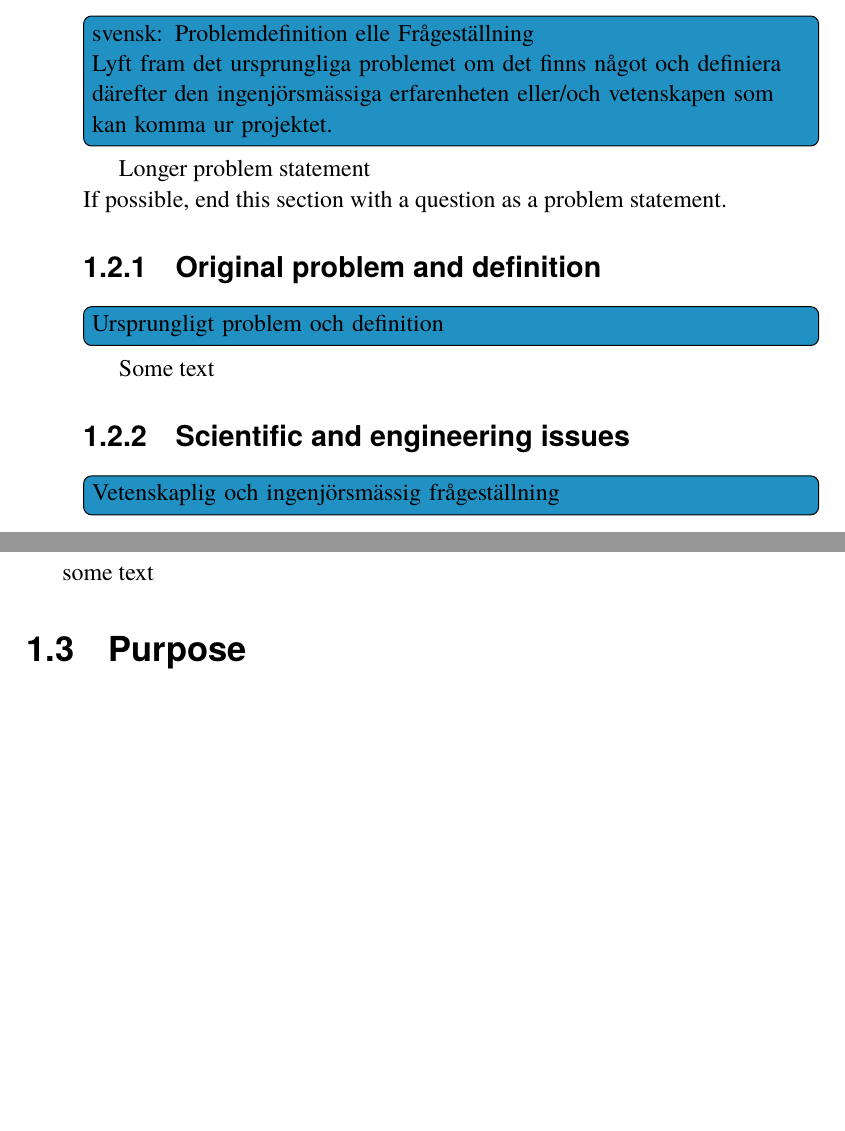
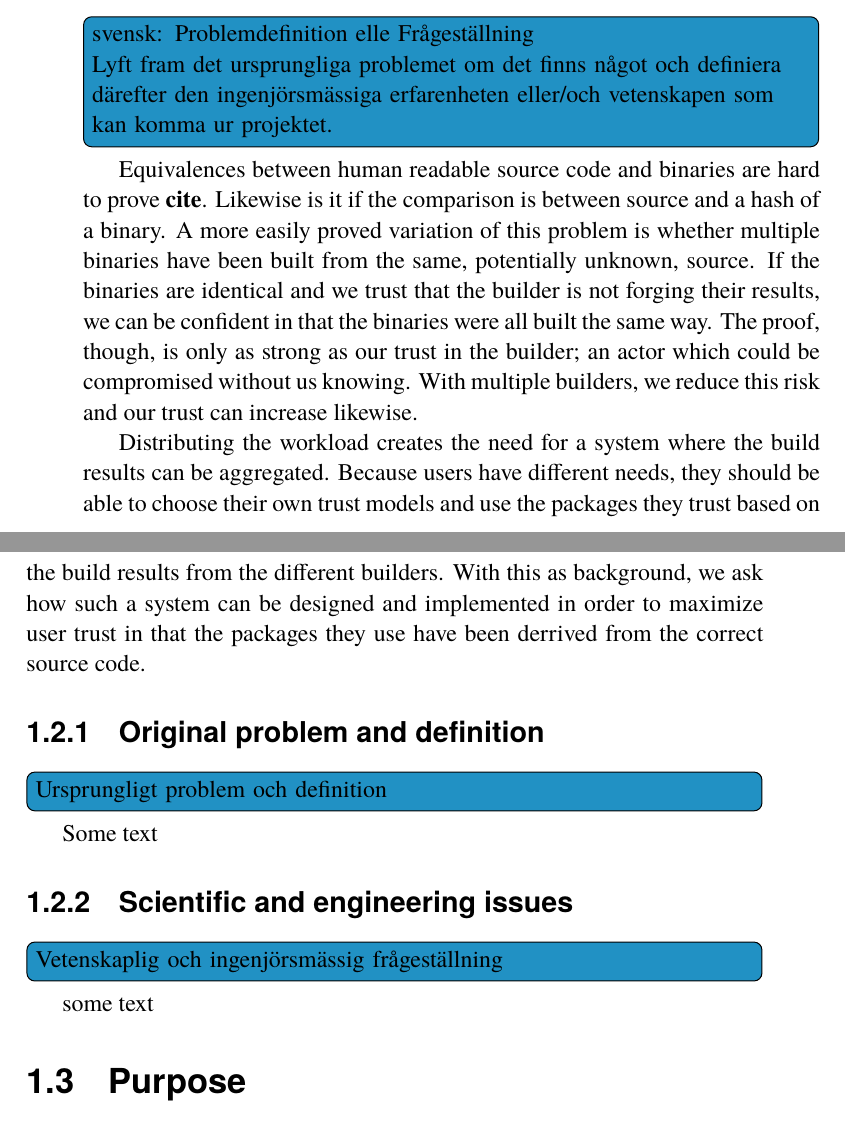
Before and after one commit to johanmoritz/DA231X-Degree_project, a LaTeX thesis (thesis/main.tex): two parts of pages 26 and 27 of 61, joined at a grey line, cut so that both start at the same text, the shorter picture padded with empty space. The pictures show the PDF file thesis/main.pdf that the author committed with the source.

Commit message:
Add problem description

```diff
--- a/thesis/main.tex
+++ b/thesis/main.tex
@@ -478,8 +476,12 @@ Discussions on how to verify the lack of malicious code in binaries go at least
 	den ingenjörsmässiga erfarenheten eller/och vetenskapen som kan komma ur
 	projektet. }
 
-Longer problem statement\\
-If possible, end this section with a question as a problem statement.
+% Longer problem statement\\
+% If possible, end this section with a question as a problem statement.
+
+Equivalences between human readable source code and binaries are hard to prove \textbf{cite}. Likewise is it if the comparison is between source and a hash of a binary. A more easily proved variation of this problem is whether multiple binaries have been built from the same, potentially unknown, source. If the binaries are identical and we trust that the builder is not forging their results, we can be confident in that the binaries were all built the same way. The proof, though, is only as strong as our trust in the builder; an actor which could be compromised without us knowing. With multiple builders, we reduce this risk and our trust can increase likewise.
+
+Distributing the workload creates the need for a system where the build results can be aggregated. Because users have different needs, they should be able to choose their own trust models and use the packages they trust based on the build results from the different builders. With this as background, we ask how such a system can be designed and implemented in order to maximize user trust in that the packages they use have been derrived from the correct source code.
 
 % Research Question
 \subsection{Original problem and definition}
```
Also changed, not shown: thesis/main.pdf, thesis/main.tex (2 more changed lines).
